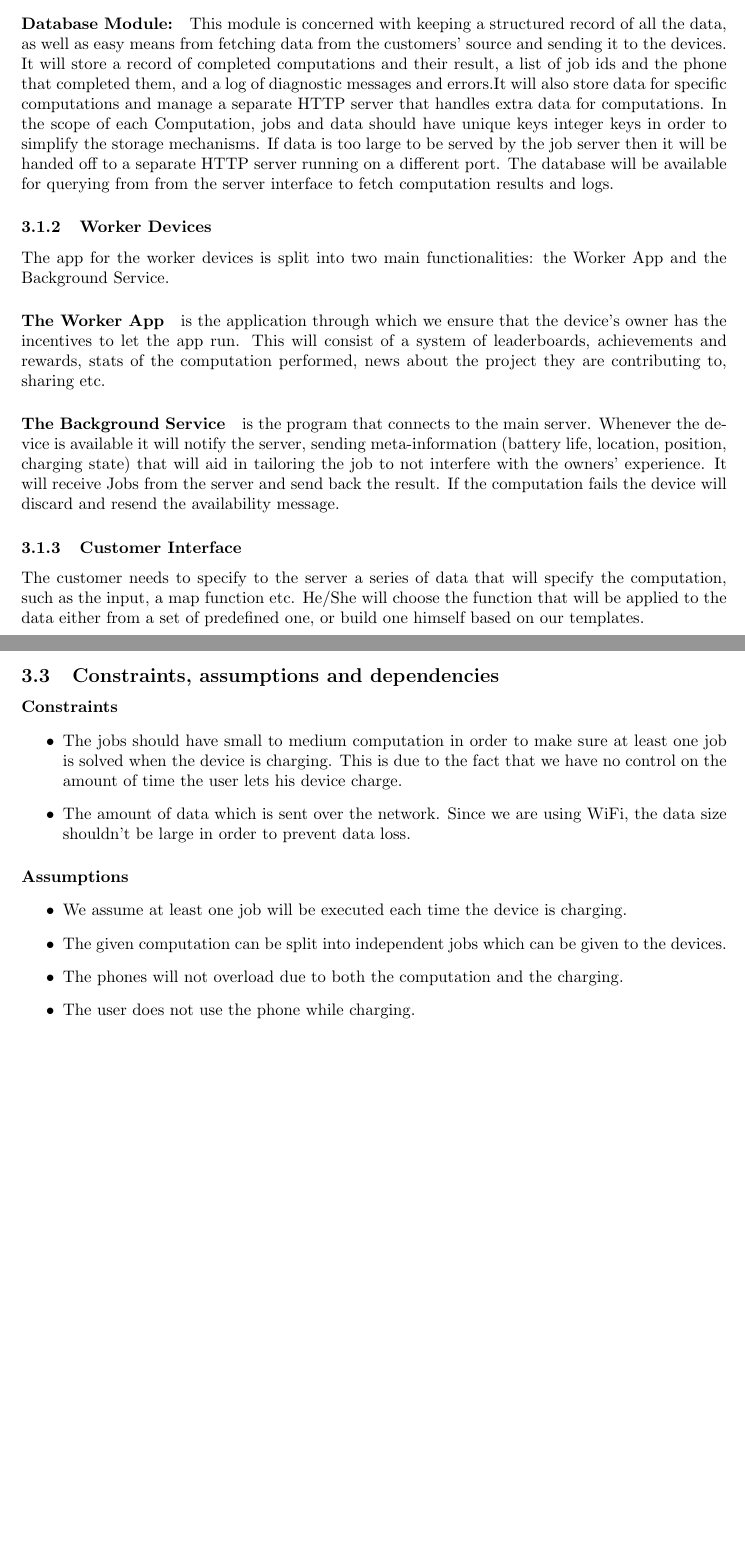
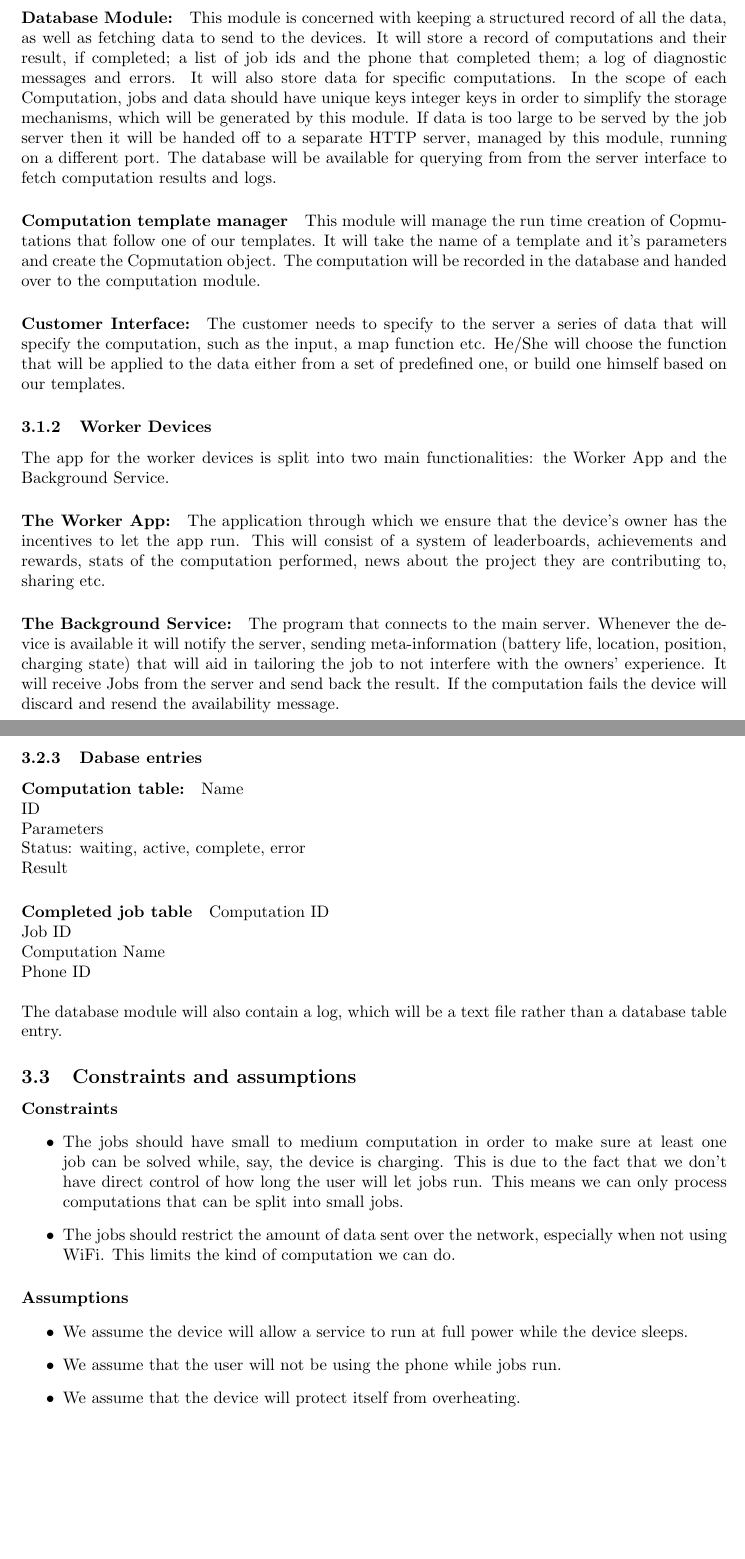
Before and after one commit to Ben-Ramchandani/team_mike, a LaTeX document (requirements_specification.tex): two parts of pages 8 and 11 of 11 before the commit and two parts of pages 8 and 12 of 12 after it, joined at a grey line, cut so that both start at the same text, the shorter picture padded with empty space. Compiled offline with pdfLaTeX.

Commit message:
Changes to req doc and formatting for the included code

```diff
--- a/requirements_specification.tex
+++ b/requirements_specification.tex
@@ -10,6 +10,9 @@
 \definecolor{dkgreen}{rgb}{0,0.6,0}
 \definecolor{gray}{rgb}{0.5,0.5,0.5}
 \definecolor{mauve}{rgb}{0.58,0,0.82}
+
+\setlength{\textheight}{710pt}
+\setlength{\topmargin}{-60pt}
 
 \lstset{frame=tb,
   language=Java,
@@ -321,21 +324,33 @@ Whenever a valid result is received, the job associated is marked as completed,
 
 \paragraph{Database Module:}
 
-This module is concerned with keeping a structured record of all the data, as well as easy means from fetching data from the customers' source and sending it to the devices.
-It will store a record of completed computations and their result, a list of job ids and the phone that completed them, and a log of diagnostic messages and errors.It will also store data for specific computations and manage a separate HTTP server that handles extra data for computations. In the scope of each Computation, jobs and data should have unique keys integer keys in order to simplify the storage mechanisms.
-If data is too large to be served by the job server then it will be handed off to a separate HTTP server running on a different port.
+This module is concerned with keeping a structured record of all the data, as well as fetching data to send to the devices.
+It will store a record of computations and their result, if completed; a list of job ids and the phone that completed them; a log of diagnostic messages and errors. It will also store data for specific computations. In the scope of each Computation, jobs and data should have unique keys integer keys in order to simplify the storage mechanisms, which will be generated by this module.
+If data is too large to be served by the job server then it will be handed off to a separate HTTP server, managed by this module, running on a different port.
 The database will be available for querying from from the server interface to fetch computation results and logs.
+
+%Razvan this is your functions module with a different name
+\paragraph{Computation template manager}
+
+This module will manage the run time creation of Copmutations that follow one of our templates. It will take the name of a template and it's parameters and create the Copmutation object.
+The computation will be recorded in the database and handed over to the computation module.
+
+\paragraph{Customer Interface:}
+
+The customer needs to specify to the server a series of data that will specify the computation, such as the input, a map function etc. He/She will choose the function that will be applied to the data either from a set of predefined one, or build one himself based on our templates.
+
 
 \subsubsection{Worker Devices}
 The app for the worker devices is split into two main functionalities: the Worker App and the Background Service.
 
-\paragraph{The Worker App}
-is the application through which we ensure that the device's owner has the incentives to let the app run. This will consist of a system of leaderboards, achievements and rewards, stats of the  computation performed, news about the project they are contributing to, sharing etc.
-\paragraph{The Background Service}
-is the program that connects to the main server. Whenever the device is available it will notify the server, sending meta-information (battery life, location, position, charging state) that will aid in tailoring the job to not interfere with the owners' experience. It will receive Jobs from the server and send back the result. If the computation fails the device will discard and resend the availability message.
+\paragraph{The Worker App:}
 
-\subsubsection{Customer Interface}
-The customer needs to specify to the server a series of data that will specify the computation, such as the input, a map function etc. He/She will choose the function that will be applied to the data either from a set of predefined one, or build one himself based on our templates.
+The application through which we ensure that the device's owner has the incentives to let the app run. This will consist of a system of leaderboards, achievements and rewards, stats of the  computation performed, news about the project they are contributing to, sharing etc.
+
+\paragraph{The Background Service:}
+The program that connects to the main server. Whenever the device is available it will notify the server, sending meta-information (battery life, location, position, charging state) that will aid in tailoring the job to not interfere with the owners' experience. It will receive Jobs from the server and send back the result. If the computation fails the device will discard and resend the availability message.
+
+
 
 \subsection{Interface Specifications}
 
@@ -357,22 +372,38 @@ We will extend this interface to create computation templates that the customer
 
 \lstinputlisting[language=Java]{Job.java}
 
+\subsubsection{Dabase entries}
 
+\paragraph{Computation table:}
 
-\subsection{Constraints, assumptions and dependencies}
+Name\\
+ID\\
+Parameters\\
+Status: waiting, active, complete, error\\
+Result
+
+\paragraph{Completed job table}
+
+Computation ID\\
+Job ID\\
+Computation Name\\
+Phone ID\\
+
+\noindent The database module will also contain a log, which will be a text file rather than a database table entry.
+
+\subsection{Constraints and assumptions}% and dependencies}
 \paragraph{Constraints}
 \begin{itemize}
-	\item The jobs should have small to medium computation in order to make sure at least one job is solved when the device is charging. This is due to the fact that we have no control on the amount of time the user lets his device charge.
+	\item The jobs should have small to medium computation in order to make sure at least one job can be solved while, say, the device is charging. This is due to the fact that we don't have direct control of how long the user will let jobs run. This means we can only process computations that can be split into small jobs.
 
-	\item The amount of data which is sent over the network. Since we are using WiFi, the data size shouldn't be large in order to prevent data loss.
+	\item The jobs should restrict the amount of data sent over the network, especially when not using WiFi. This limits the kind of computation we can do.
 \end{itemize}
 
 \paragraph{Assumptions}
 \begin{itemize}
-	\item We assume at least one job will be executed each time the device is charging.
-	\item The given computation can be split into independent jobs which can be given to the devices.
-	\item The phones will not overload due to both the computation and the charging.
-	\item The user does not use the phone while charging.
+	\item We assume the device will allow a service to run at full power while the device sleeps.
+	\item We assume that the user will not be using the phone while jobs run.
+	\item We assume that the device will protect itself from overheating.
 \end{itemize}
 
 \end{document}
```
Also changed, not shown: server_api_json.txt (+1 -19 lines), requirements_specification.tex (46 more changed lines), 2 other files.
